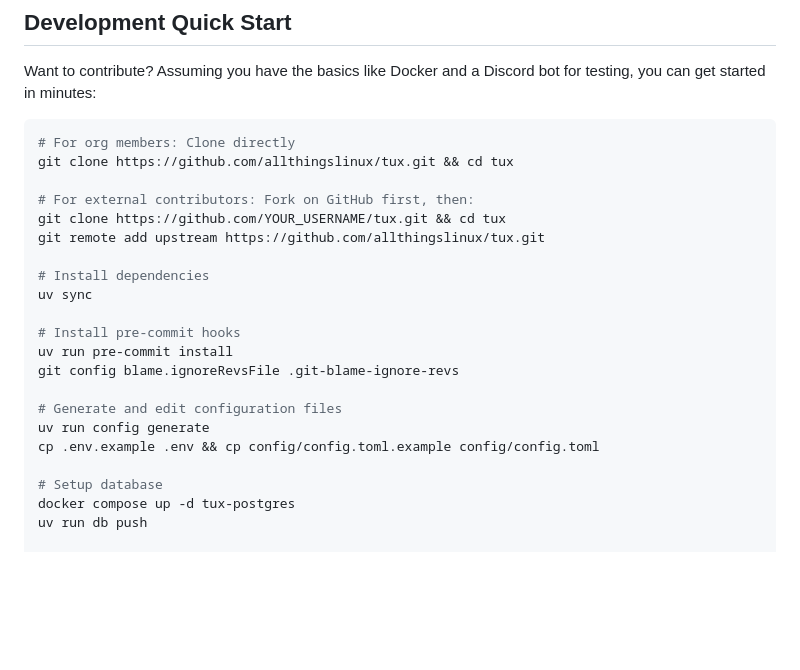
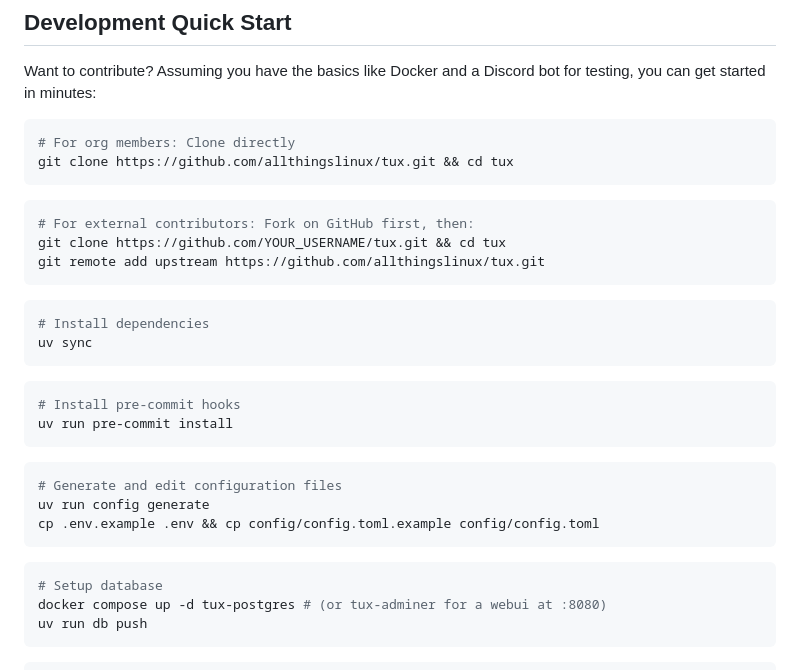
Before and after one commit to allthingslinux/tux, a Markdown page: README.md, the part around the change. Rendered like a GitHub page; blank space fills up the shorter version.

Commit message:
docs: improve development quick start documentation

````diff
--- a/README.md
+++ b/README.md
@@ -102,26 +102,37 @@ Want to contribute? Assuming you have the basics like Docker and a Discord bot f
 ```bash
 # For org members: Clone directly
 git clone https://github.com/allthingslinux/tux.git && cd tux
+```
 
+```bash
 # For external contributors: Fork on GitHub first, then:
 git clone https://github.com/YOUR_USERNAME/tux.git && cd tux
 git remote add upstream https://github.com/allthingslinux/tux.git
+```
 
+```bash
 # Install dependencies
 uv sync
+```
 
+```bash
 # Install pre-commit hooks
 uv run pre-commit install
-git config blame.ignoreRevsFile .git-blame-ignore-revs
+```
 
+```bash
 # Generate and edit configuration files
 uv run config generate
 cp .env.example .env && cp config/config.toml.example config/config.toml
+```
 
+```bash
 # Setup database
-docker compose up -d tux-postgres
+docker compose up -d tux-postgres # (or tux-adminer for a webui at :8080)
 uv run db push
+```
 
+```bash
 # Develop, run, lint, and test
 git checkout -b feature/your-feature-name
 # ... make changes ...
````
